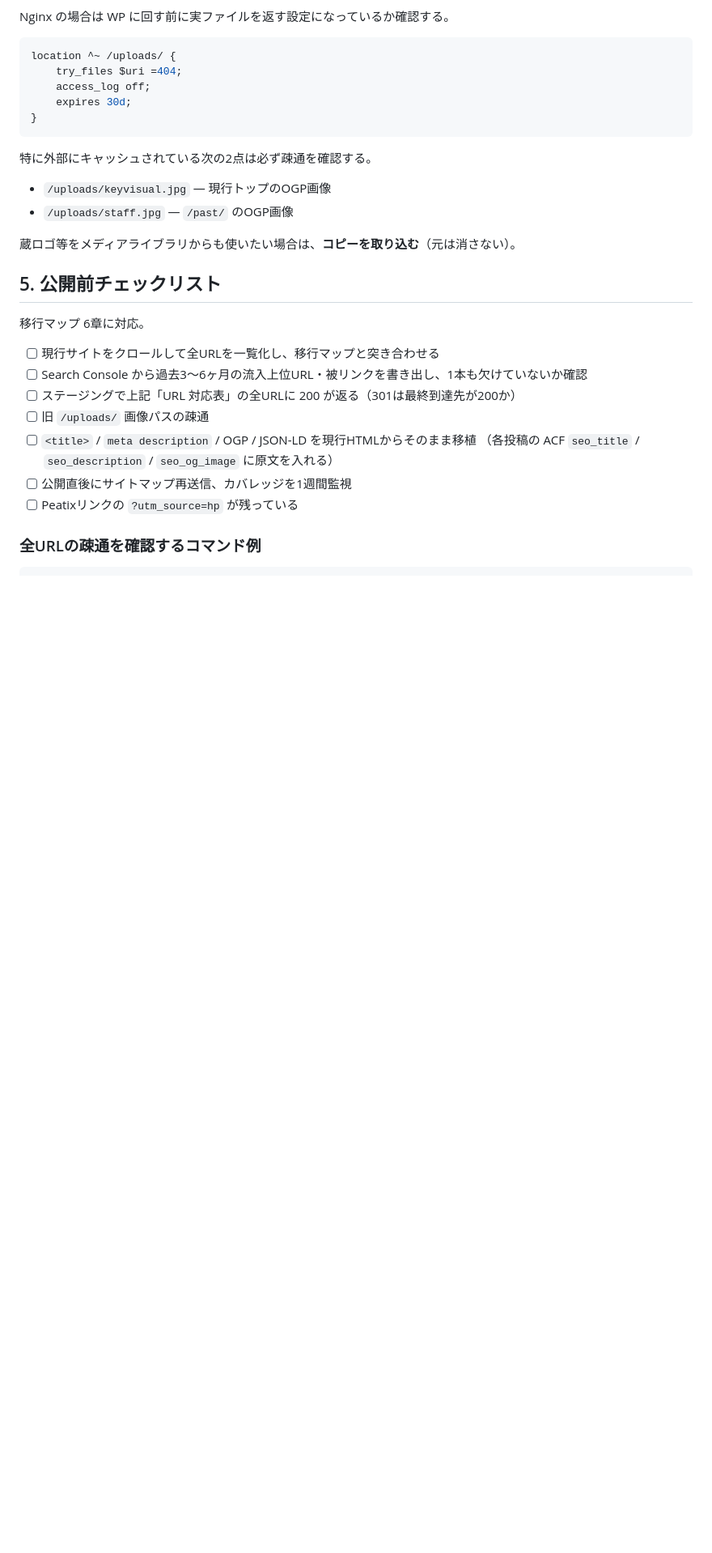
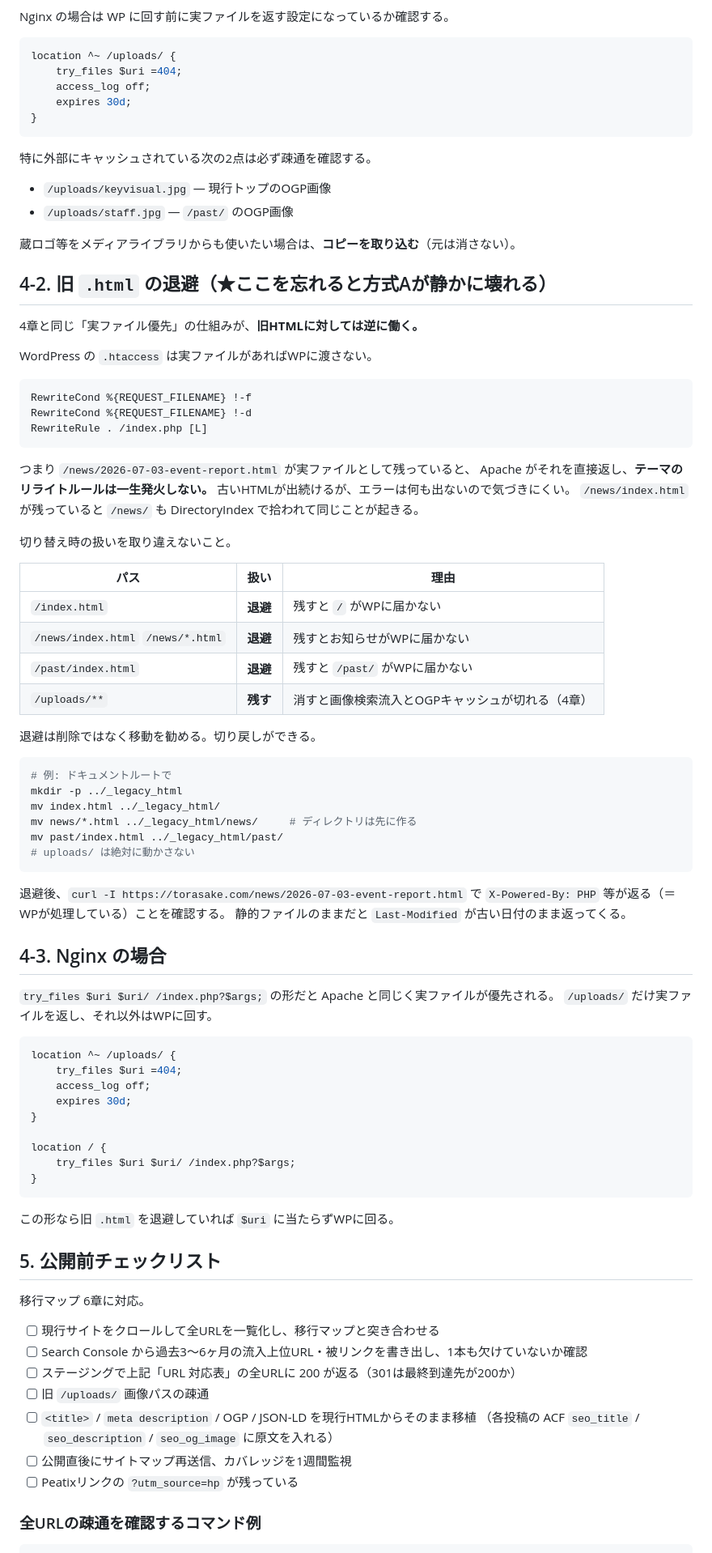
Before and after one commit to yuuya1117/oshima, a Markdown page: docs/移行手順.md, the part around the change. Shown at 81% size. Drawn GitHub-style; blank space fills up the shorter version.

Commit message:
移行手順に旧HTMLの退避を追記（方式Aが静かに壊れる箇所）
WordPress の .htaccess は実ファイルがあればWPに渡さない
（RewriteCond %{REQUEST_FILENAME} !-f）。この仕組みは /uploads/ を
実ディレクトリのまま残すために必要な一方、旧 .html に対しては逆に働く。

/news/2026-07-03-event-report.html が実ファイルとして残っていると
Apache が直接返し、テーマのリライトルールが発火しない。古いHTMLが
出続けるがエラーは出ないため気づきにくい。/news/index.html が残って
いると /news/ も DirectoryIndex で拾われて同じことが起きる。

4章（/uploads/ は残す）と取り違えやすいので、対比表と退避コマンド、
切り替え後の確認方法を 4-2 として明記した。Nginx の場合を 4-3 に。
CLAUDE.md のルール2にも1項目追加。

Co-Authored-By: Claude Opus 5 <noreply@anthropic.com>
Claude-Session: https://claude.ai/code/session_01ThUhRPyzSenvAVjKQQzk9D

````diff
--- a/docs/移行手順.md
+++ b/docs/移行手順.md
@@ -87,6 +87,66 @@ location ^~ /uploads/ {
 - `/uploads/staff.jpg` — `/past/` のOGP画像
 
 蔵ロゴ等をメディアライブラリからも使いたい場合は、**コピーを取り込む**（元は消さない）。
+
+## 4-2. 旧 `.html` の退避（★ここを忘れると方式Aが静かに壊れる）
+
+4章と同じ「実ファイル優先」の仕組みが、**旧HTMLに対しては逆に働く。**
+
+WordPress の `.htaccess` は実ファイルがあればWPに渡さない。
+
+```apache
+RewriteCond %{REQUEST_FILENAME} !-f
+RewriteCond %{REQUEST_FILENAME} !-d
+RewriteRule . /index.php [L]
+```
+
+つまり `/news/2026-07-03-event-report.html` が実ファイルとして残っていると、
+Apache がそれを直接返し、**テーマのリライトルールは一生発火しない。**
+古いHTMLが出続けるが、エラーは何も出ないので気づきにくい。
+`/news/index.html` が残っていると `/news/` も DirectoryIndex で拾われて同じことが起きる。
+
+切り替え時の扱いを取り違えないこと。
+
+| パス | 扱い | 理由 |
+|---|---|---|
+| `/index.html` | **退避** | 残すと `/` がWPに届かない |
+| `/news/index.html` `/news/*.html` | **退避** | 残すとお知らせがWPに届かない |
+| `/past/index.html` | **退避** | 残すと `/past/` がWPに届かない |
+| `/uploads/**` | **残す** | 消すと画像検索流入とOGPキャッシュが切れる（4章） |
+
+退避は削除ではなく移動を勧める。切り戻しができる。
+
+```sh
+# 例: ドキュメントルートで
+mkdir -p ../_legacy_html
+mv index.html ../_legacy_html/
+mv news/*.html ../_legacy_html/news/     # ディレクトリは先に作る
+mv past/index.html ../_legacy_html/past/
+# uploads/ は絶対に動かさない
+```
+
+退避後、`curl -I https://torasake.com/news/2026-07-03-event-report.html` で
+`X-Powered-By: PHP` 等が返る（＝WPが処理している）ことを確認する。
+静的ファイルのままだと `Last-Modified` が古い日付のまま返ってくる。
+
+## 4-3. Nginx の場合
+
+`try_files $uri $uri/ /index.php?$args;` の形だと Apache と同じく実ファイルが優先される。
+`/uploads/` だけ実ファイルを返し、それ以外はWPに回す。
+
+```nginx
+location ^~ /uploads/ {
+    try_files $uri =404;
+    access_log off;
+    expires 30d;
+}
+
+location / {
+    try_files $uri $uri/ /index.php?$args;
+}
+```
+
+この形なら旧 `.html` を退避していれば `$uri` に当たらずWPに回る。
 
 ## 5. 公開前チェックリスト
 
````
Also changed, not shown: CLAUDE.md (+3 -0 lines).
